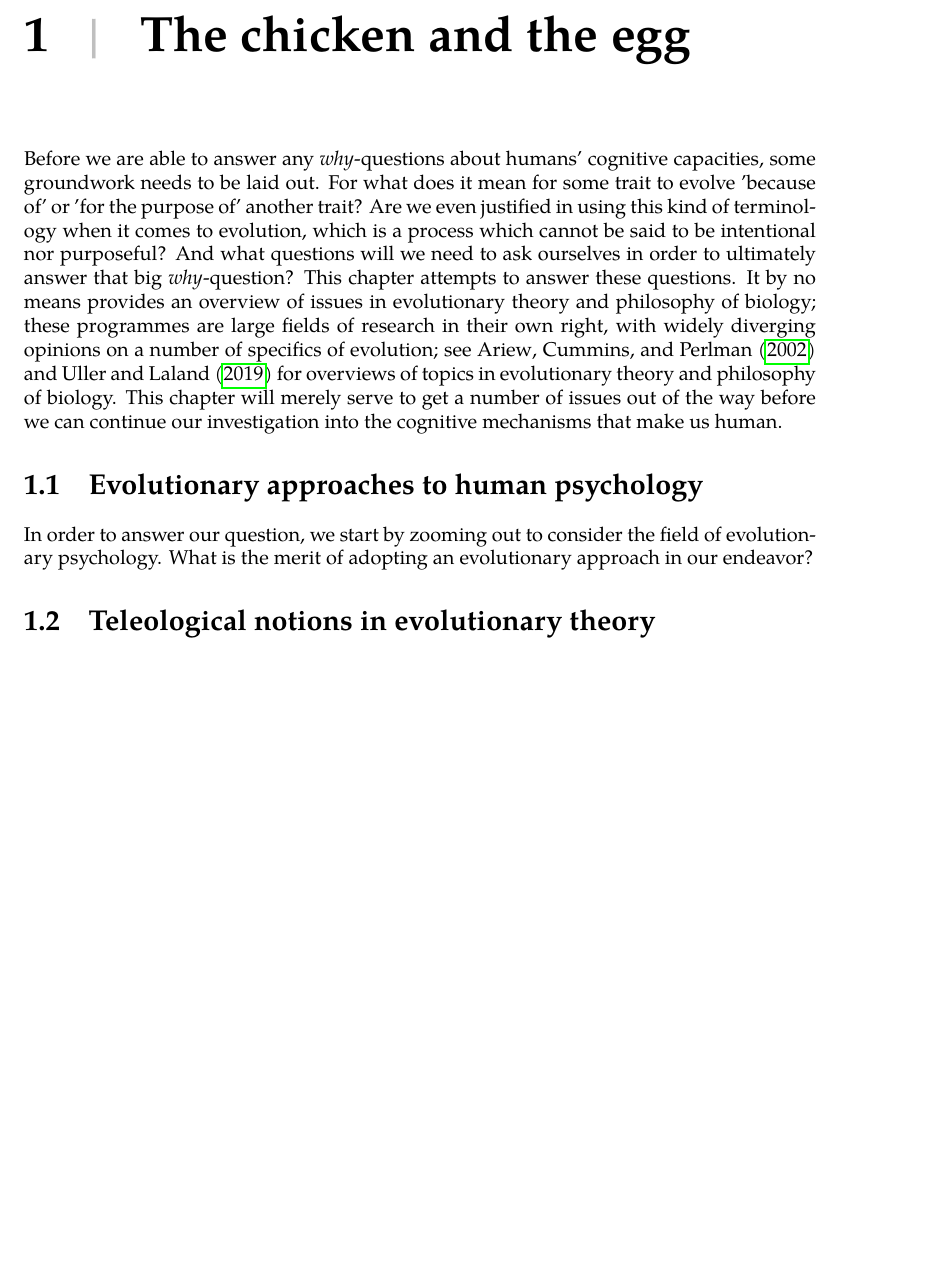
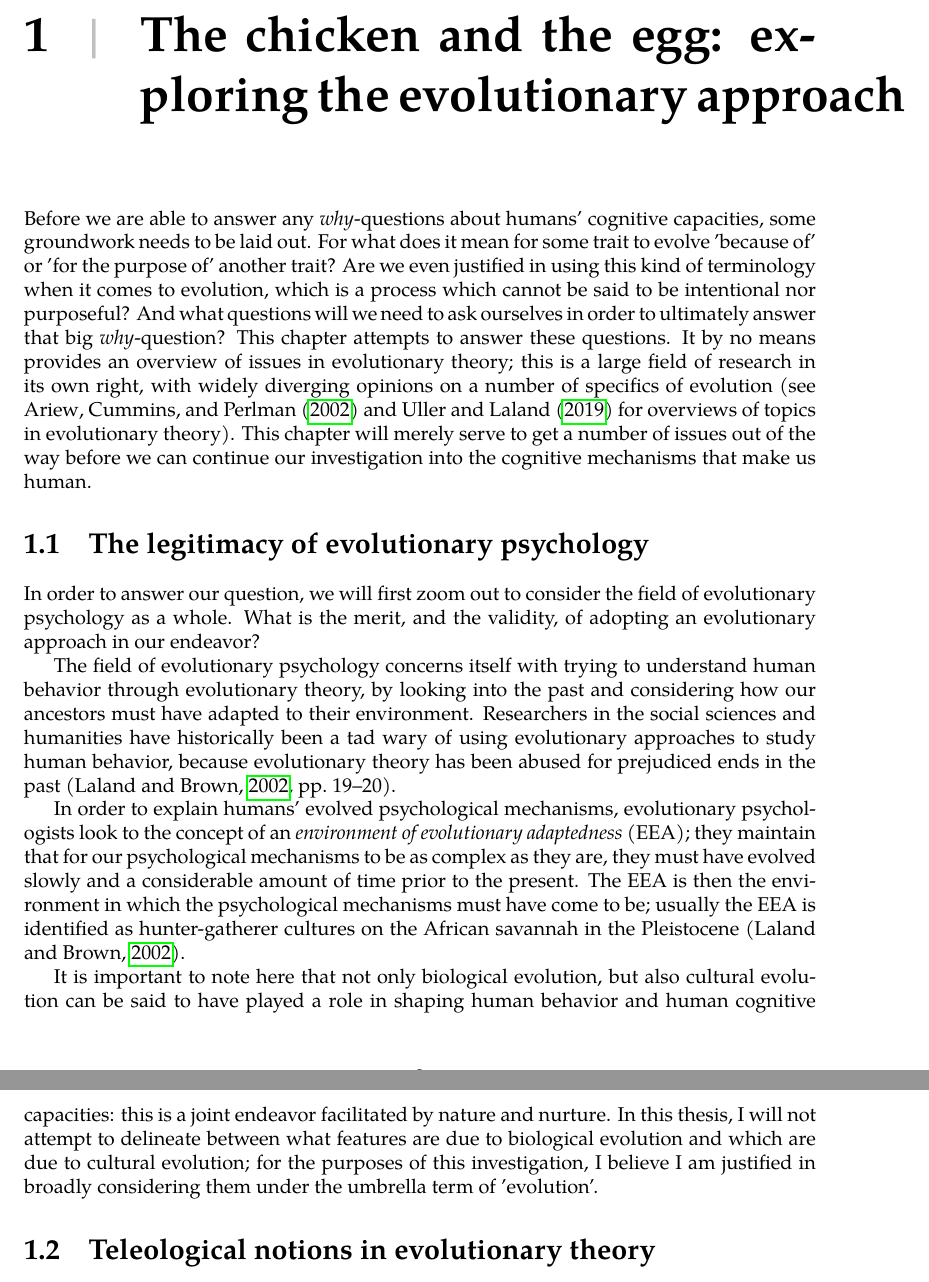
Before and after one commit to flijnzaad/master-thesis, a LaTeX thesis (main.tex, which reads chapters/1_methodology.tex): part of page 3 of 4 before the commit and two parts of pages 3 and 4 of 5 after it, the two joined at a grey line, cut so that both start at the same text, the shorter picture padded with empty space. The pictures show the PDF file main.pdf that the author committed with the source.

Commit message:
Writing on Chapter 1

```diff
--- a/chapters/1_methodology.tex
+++ b/chapters/1_methodology.tex
@@ -1,14 +1,22 @@
-\chapter{The chicken and the egg}
+\chapter{The chicken and the egg: exploring the evolutionary approach}
 
 % introduction
 
 Before we are able to answer any \emph{why}-questions about humans' cognitive capacities, some groundwork needs to be laid out. For what does it mean for some trait to evolve 'because of' or 'for the purpose of' another trait? Are we even justified in using this kind of terminology when it comes to evolution, which is a process which cannot be said to be intentional nor purposeful? And what questions will we need to ask ourselves in order to ultimately answer that big  \emph{why}-question?
-This chapter attempts to answer these questions. It by no means provides an overview of issues in evolutionary theory and philosophy of biology; these programmes are large fields of research in their own right, with widely diverging opinions on a number of specifics of evolution; see \citet{Ariew02} and \citet{UllerLaland19} for overviews of topics in evolutionary theory and philosophy of biology.
+This chapter attempts to answer these questions. It by no means provides an overview of issues in evolutionary theory; this is a large field of research in its own right, with widely diverging opinions on a number of specifics of evolution (see \citet{Ariew02} and \citet{UllerLaland19} for overviews of topics in evolutionary theory).
 This chapter will merely serve to get a number of issues out of the way before we can continue our investigation into the cognitive mechanisms that make us human.
 
-\section{Evolutionary approaches to human psychology}
+% \section{Evolutionary approaches to human psychology}
+\section{The legitimacy of evolutionary psychology}
 
-In order to answer our question, we start by zooming out to consider the field of evolutionary psychology. What is the merit of adopting an evolutionary approach in our endeavor?
+In order to answer our question, we will first zoom out to consider the field of evolutionary psychology as a whole. What is the merit, and the validity, of adopting an evolutionary approach in our endeavor?
+
+The field of evolutionary psychology concerns itself with trying to understand human behavior through evolutionary theory, by looking into the past and considering how our ancestors must have adapted to their environment.
+Researchers in the social sciences and humanities have historically been a tad wary of using evolutionary approaches to study human behavior, because evolutionary theory has been abused for prejudiced ends in the past \citep[pp.~19--20]{LB02}.
+
+In order to explain humans' evolved psychological mechanisms, evolutionary psychologists look to the concept of an \emph{environment of evolutionary adaptedness} (EEA); they maintain that for our psychological mechanisms to be as complex as they are, they must have evolved slowly and thus at a considerable amount of time prior to the present. The EEA is then the environment in which these psychological mechanisms must have come to be; usually the EEA is identified as hunter-gatherer cultures on the African savannah in the Stone Age \citep{LB02}.
+
+It is important to note here that not only biological evolution, but also cultural evolution can be said to have played a role in shaping human behavior and human cognitive capacities: this is a joint endeavor facilitated by nature and nurture. In this thesis, I will not attempt to delineate between what features are due to biological evolution and which are due to cultural evolution; for the purposes of this investigation, I believe I am justified in broadly considering them under the umbrella term of 'evolution'.
 
 \section{Teleological notions in evolutionary theory}
 
```
Also changed, not shown: literature/bibliography.bib (+2 -2 lines), main.pdf.
